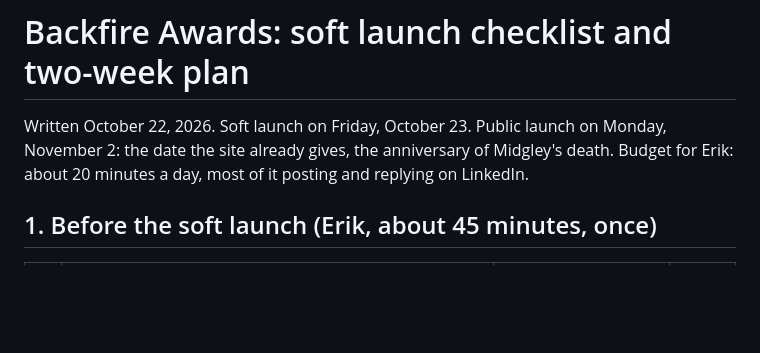
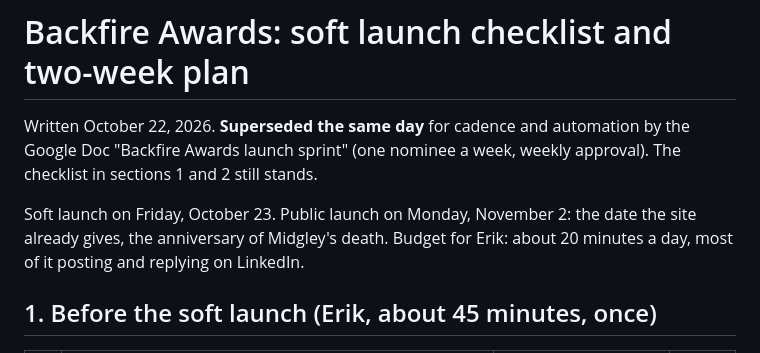
Before and after one commit to erikgillberg/midgely-awards, a Markdown page: docs/launch-plan.md, the part around the change. Rendered like a GitHub page; blank space fills up the shorter version.

Commit message:
Launch plan: point to the sprint doc for cadence
Co-Authored-By: Claude Opus 5.5 <noreply@anthropic.com>

```diff
--- a/docs/launch-plan.md
+++ b/docs/launch-plan.md
@@ -1,6 +1,8 @@
 # Backfire Awards: soft launch checklist and two-week plan
 
-Written October 22, 2026. Soft launch on Friday, October 23. Public launch on Monday, November 2: the date the site already gives, the anniversary of Midgley's death. Budget for Erik: about 20 minutes a day, most of it posting and replying on LinkedIn.
+Written October 22, 2026. **Superseded the same day** for cadence and automation by the Google Doc "Backfire Awards launch sprint" (one nominee a week, weekly approval). The checklist in sections 1 and 2 still stands.
+
+ Soft launch on Friday, October 23. Public launch on Monday, November 2: the date the site already gives, the anniversary of Midgley's death. Budget for Erik: about 20 minutes a day, most of it posting and replying on LinkedIn.
 
 ## 1. Before the soft launch (Erik, about 45 minutes, once)
 
```
